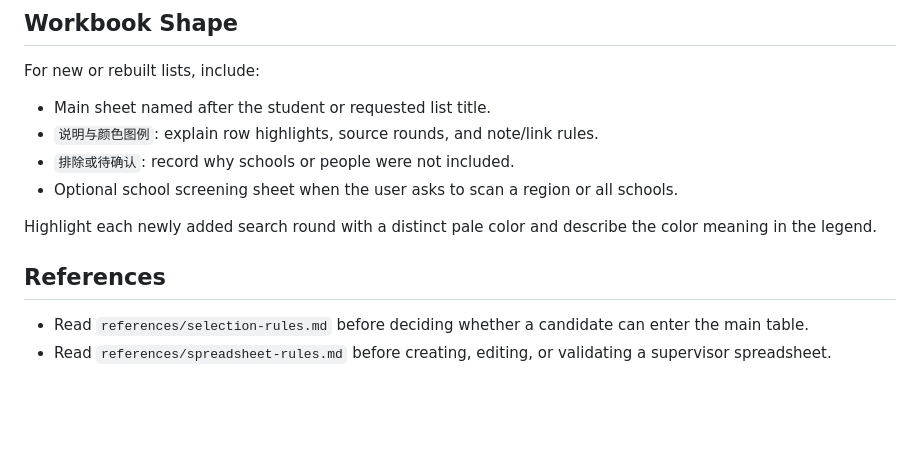
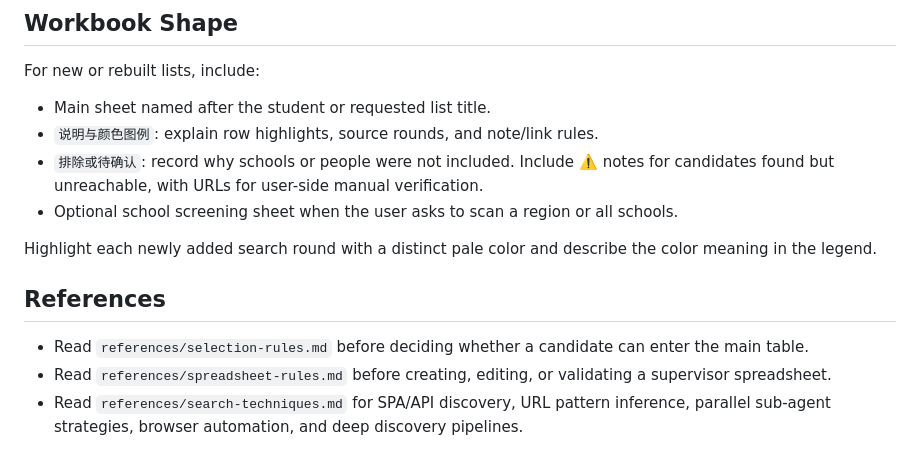
Before and after one commit to PNmiracle/phd-supervisor-selector, a Markdown page: SKILL.md, the part around one of its changes. GitHub-like rendering; blank space fills up the shorter version.

```diff
--- a/SKILL.md
+++ b/SKILL.md
@@ -60,7 +78,7 @@ For new or rebuilt lists, include:
 
 - Main sheet named after the student or requested list title.
 - `说明与颜色图例`: explain row highlights, source rounds, and note/link rules.
-- `排除或待确认`: record why schools or people were not included.
+- `排除或待确认`: record why schools or people were not included. Include ⚠️ notes for candidates found but unreachable, with URLs for user-side manual verification.
 - Optional school screening sheet when the user asks to scan a region or all schools.
 
 Highlight each newly added search round with a distinct pale color and describe the color meaning in the legend.
@@ -69,3 +87,4 @@ Highlight each newly added search round with a distinct pale color and describe
 
 - Read `references/selection-rules.md` before deciding whether a candidate can enter the main table.
 - Read `references/spreadsheet-rules.md` before creating, editing, or validating a supervisor spreadsheet.
+- Read `references/search-techniques.md` for SPA/API discovery, URL pattern inference, parallel sub-agent strategies, browser automation, and deep discovery pipelines.
```
Also changed, not shown: other parts of SKILL.md (+25 -7 lines).
